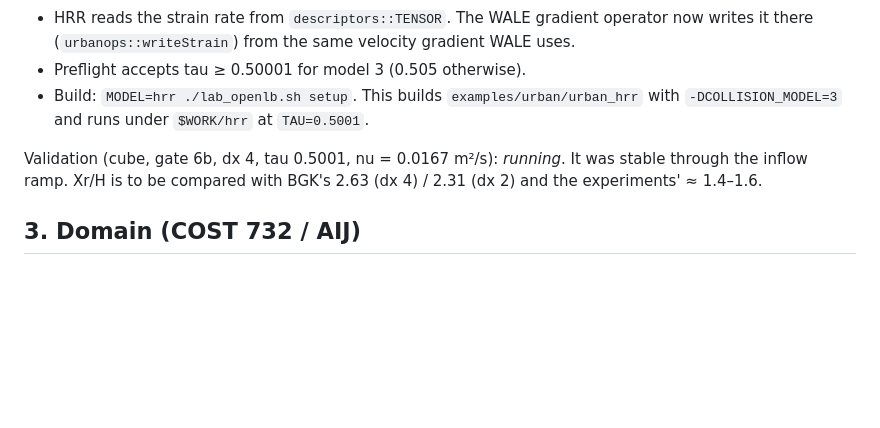
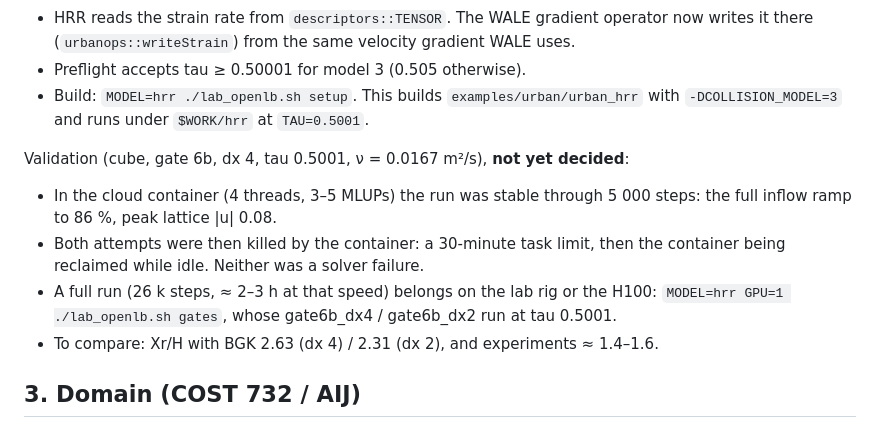
Before and after one commit to polecatte/city-contamination-cfd, a Markdown page: OPENLB_PHASE9_FIDELITY.md, the part around the change. GitHub-like rendering; blank space fills up the shorter version.

Commit message:
Phase 9 doc: HRR cube status (container-killed, stable to 5k steps; run on lab/H100)
Co-Authored-By: Claude Opus 5.5 <noreply@anthropic.com>
Claude-Session: https://claude.ai/code/session_01XAqxQNYQEGHRi3DZD5Azn5

```diff
--- a/OPENLB_PHASE9_FIDELITY.md
+++ b/OPENLB_PHASE9_FIDELITY.md
@@ -77,9 +77,15 @@ handmade solver).
 - Build: `MODEL=hrr ./lab_openlb.sh setup`. This builds `examples/urban/urban_hrr` with
   `-DCOLLISION_MODEL=3` and runs under `$WORK/hrr` at `TAU=0.5001`.
 
-Validation (cube, gate 6b, dx 4, tau 0.5001, nu = 0.0167 m²/s): *running*. It was stable
-through the inflow ramp. Xr/H is to be compared with BGK's 2.63 (dx 4) / 2.31 (dx 2) and the
-experiments' ≈ 1.4–1.6.
+Validation (cube, gate 6b, dx 4, tau 0.5001, ν = 0.0167 m²/s), **not yet decided**:
+
+- In the cloud container (4 threads, 3–5 MLUPs) the run was stable through 5 000 steps: the full
+  inflow ramp to 86 %, peak lattice |u| 0.08.
+- Both attempts were then killed by the container: a 30-minute task limit, then the container
+  being reclaimed while idle. Neither was a solver failure.
+- A full run (26 k steps, ≈ 2–3 h at that speed) belongs on the lab rig or the H100:
+  `MODEL=hrr GPU=1 ./lab_openlb.sh gates`, whose gate6b_dx4 / gate6b_dx2 run at tau 0.5001.
+- To compare: Xr/H with BGK 2.63 (dx 4) / 2.31 (dx 2), and experiments ≈ 1.4–1.6.
 
 ## 3. Domain (COST 732 / AIJ)
 
```
